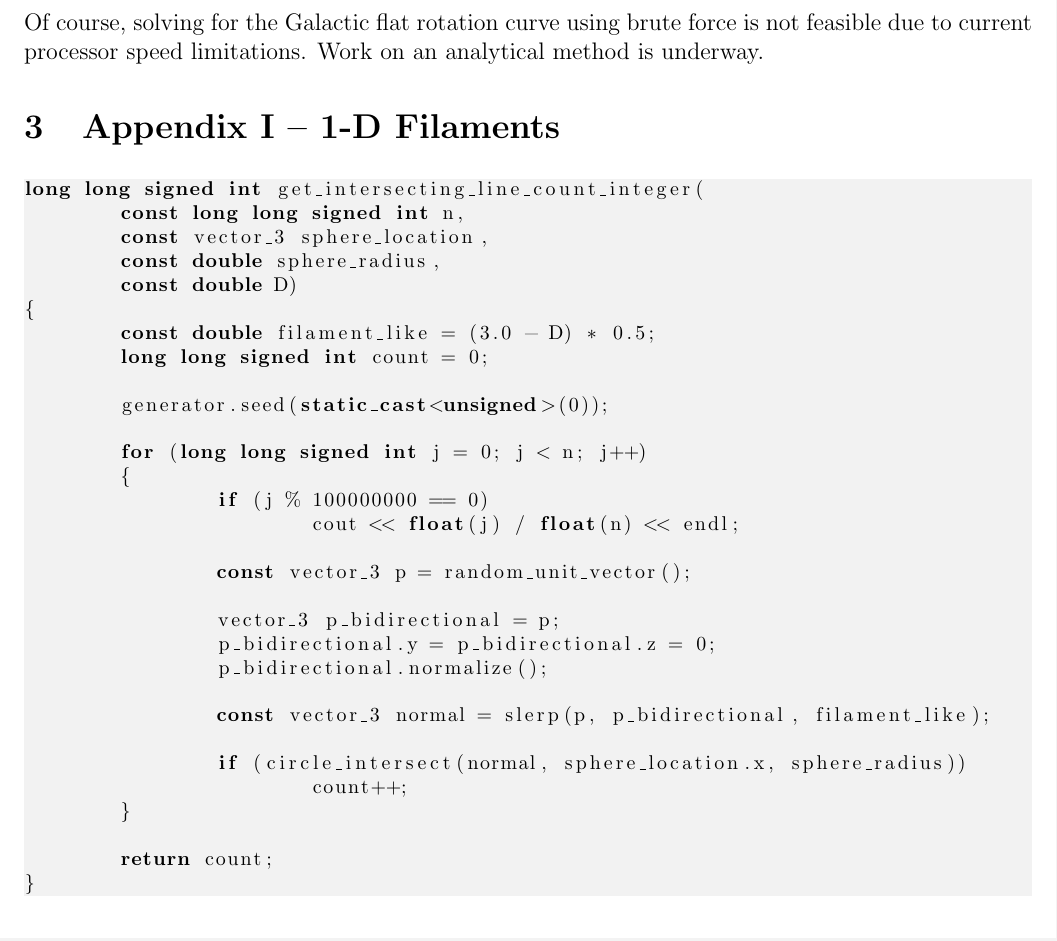
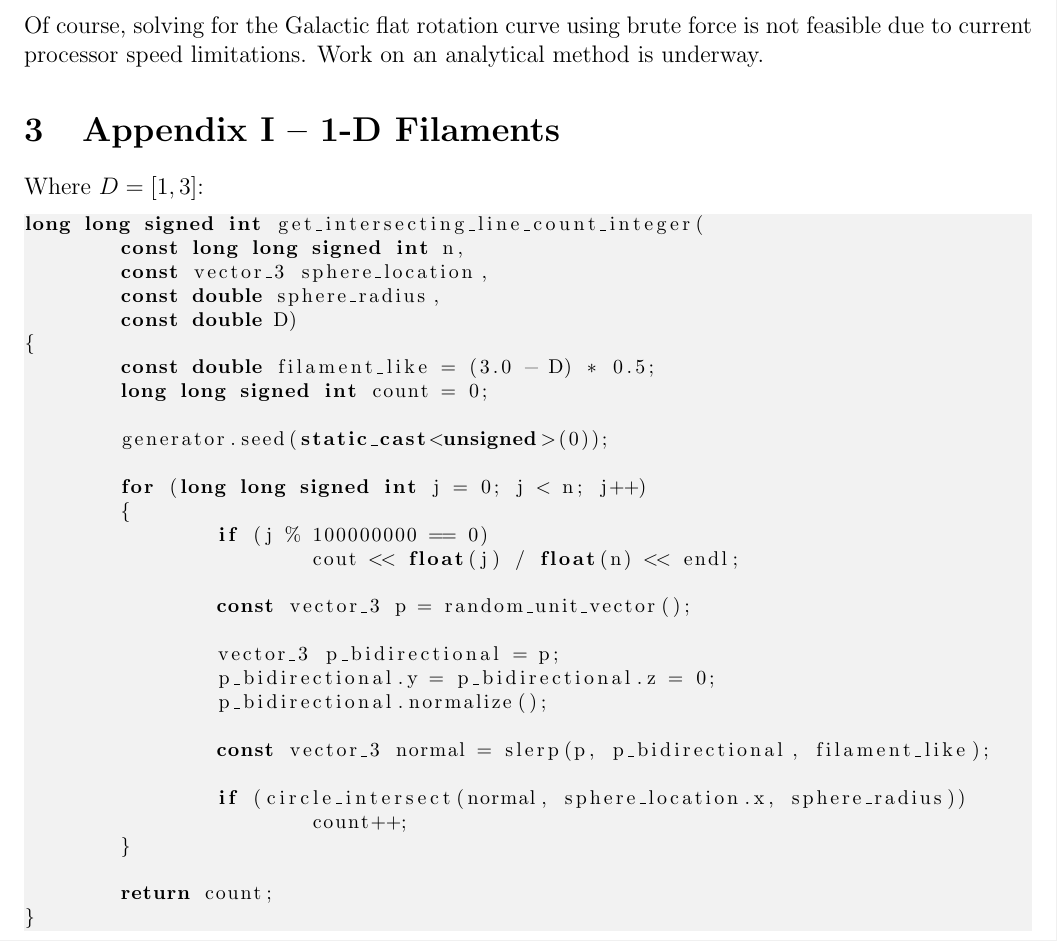
Before and after one commit to sjhalayka/papers, a LaTeX paper (numerical_anisotropic_newtonian_gravitation/bezier_escape.tex): part of page 5 of 8 before the commit and part of page 5 of 9 after it, cut so that both start at the same text. Compiled offline with pdfLaTeX.

Commit message:
Add files via upload

```diff
--- a/numerical_anisotropic_newtonian_gravitation/bezier_escape.tex
+++ b/numerical_anisotropic_newtonian_gravitation/bezier_escape.tex
@@ -272,7 +272,7 @@ Work on an analytical method is underway.
 
 
 \section{Appendix I -- 1-D Filaments}
-
+Where $D = [1, 3]$:
 \begin{lstlisting}
 long long signed int get_intersecting_line_count_integer(
 	const long long signed int n,
```
Also changed, not shown: numerical_anisotropic_newtonian_gravitation/bezier_escape.pdf, numerical_anisotropic_newtonian_gravitation/bezier_escape.tex (8 more changed lines).
